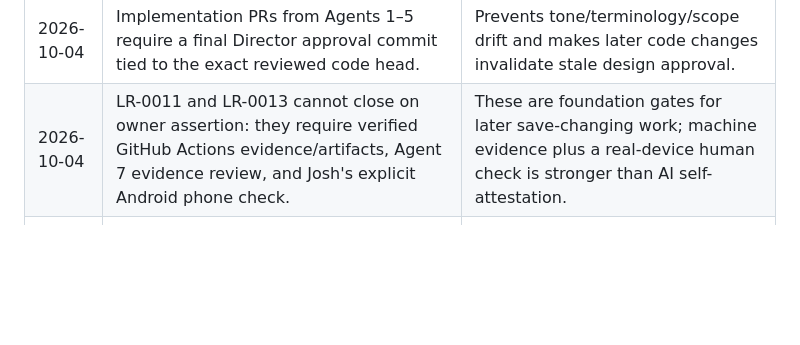
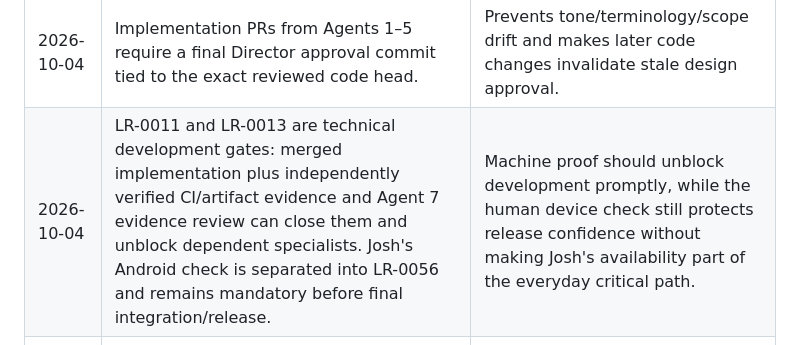
Before and after one commit to Parris-Tech-Services/lantern-road, a Markdown page: docs/DECISIONS.md, the part around the change. GitHub-like rendering; blank space fills up the shorter version.

Commit message:
LR-0055 replay docs/DECISIONS.md onto latest main

```diff
--- a/docs/DECISIONS.md
+++ b/docs/DECISIONS.md
@@ -15,7 +15,7 @@ Keep this short. Record decisions that future agents would otherwise relitigate.
 | 2026-10-04 | Storyteller owns faction consequence/modifier logic; Mechanist owns global base economy/prices. | Prevents LR-0005 and LR-0016 from both “balancing prices”. |
 | 2026-10-04 | LR-0031 requires real committed illustration assets. | A second placeholder/sigil layer does not satisfy art production. |
 | 2026-10-04 | Implementation PRs from Agents 1–5 require a final Director approval commit tied to the exact reviewed code head. | Prevents tone/terminology/scope drift and makes later code changes invalidate stale design approval. |
-| 2026-10-04 | LR-0011 and LR-0013 cannot close on owner assertion: they require verified GitHub Actions evidence/artifacts, Agent 7 evidence review, and Josh's explicit Android phone check. | These are foundation gates for later save-changing work; machine evidence plus a real-device human check is stronger than AI self-attestation. |
+| 2026-10-04 | LR-0011 and LR-0013 are technical development gates: merged implementation plus independently verified CI/artifact evidence and Agent 7 evidence review can close them and unblock dependent specialists. Josh's Android check is separated into LR-0056 and remains mandatory before final integration/release. | Machine proof should unblock development promptly, while the human device check still protects release confidence without making Josh's availability part of the everyday critical path. |
 | 2026-10-04 | Director review distinguishes **pillar drift** from local implementation variation; only changes that materially alter or undermine a vision promise, non-goal or recorded decision are design-governance blockers. | Prevents governance from turning ordinary implementation preference into product-direction authority while still catching real identity/scope drift. |
 | 2026-10-04 | Canonical player-facing terminology may differ from legacy internal identifiers; cosmetic governance work must not rename persisted ids/save keys without an owning migration task. | Keeps UI language coherent without creating accidental save-compatibility or cross-agent work. |
 
```
